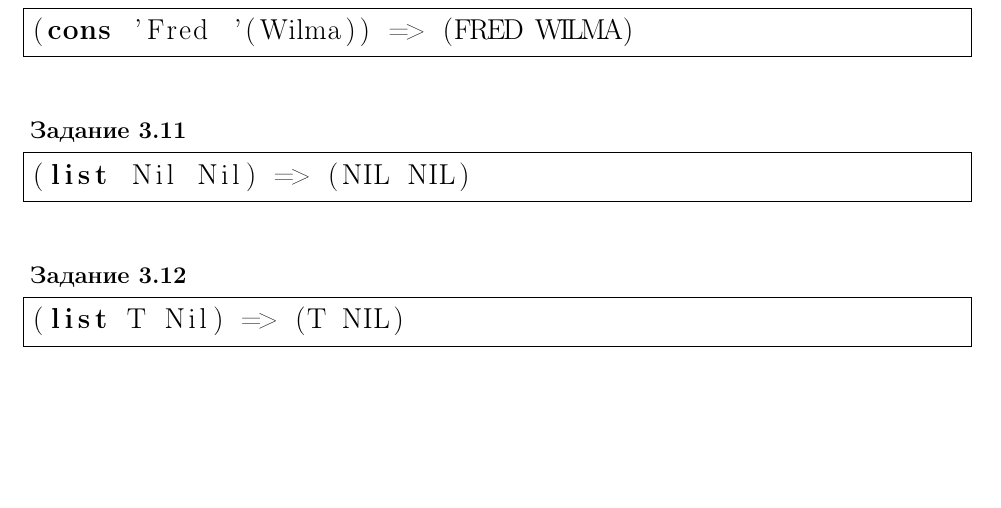
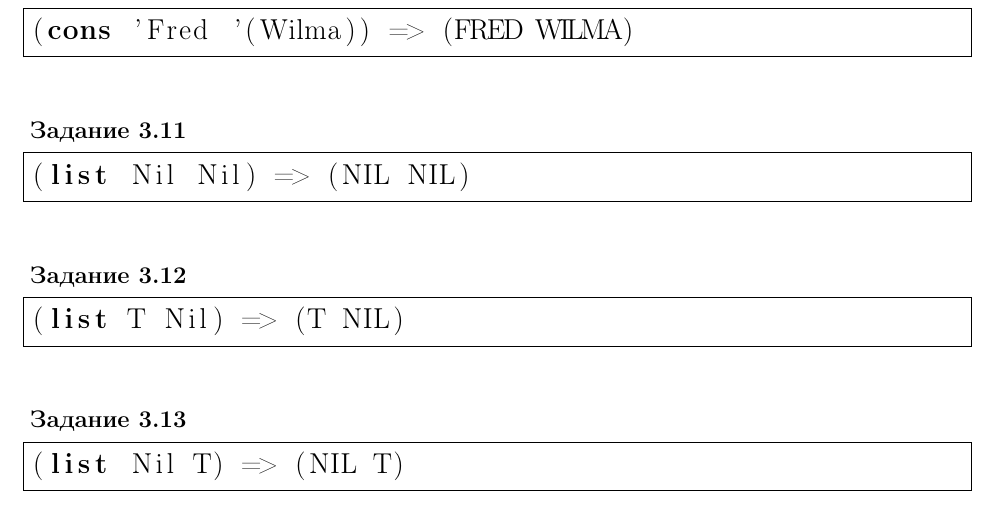
Before and after one commit to IU7Abyss/Functional-Programming-LW, a LaTeX document (Laboratory 1/Report/src/main.tex, which reads Laboratory 1/Report/src/report.tex): part of page 5 of 5, cut so that both start at the same text, the shorter picture padded with empty space. Compiled offline with pdfLaTeX.

Commit message:
problem 3.13 is complete

```diff
--- a/Laboratory 1/Report/src/report.tex
+++ b/Laboratory 1/Report/src/report.tex
@@ -338,3 +338,10 @@
 \begin{lstlisting}
 (list T Nil) => (T NIL)
 \end{lstlisting}
+
+
+\paragraph{Задание 3.13} \hfill
+
+\begin{lstlisting}
+(list Nil T) => (NIL T)
+\end{lstlisting}
```
